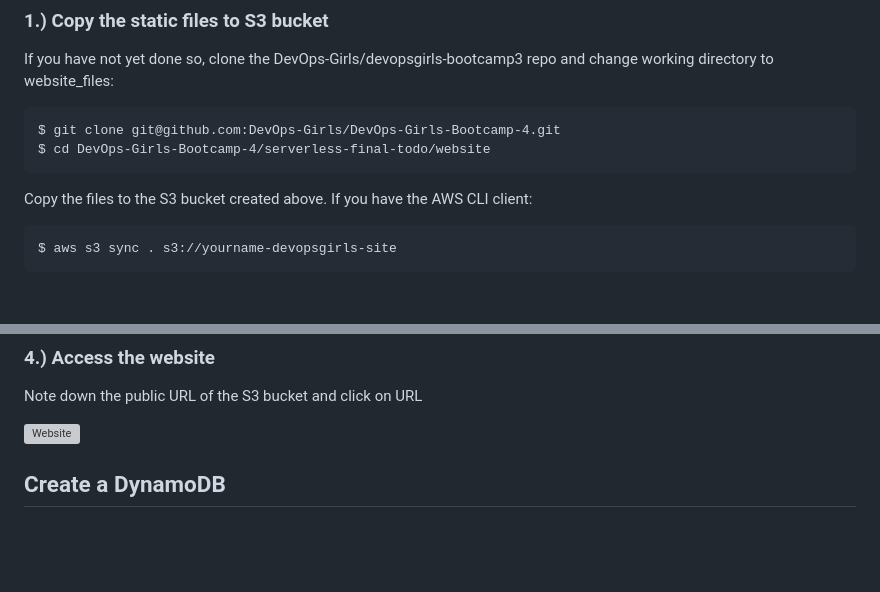
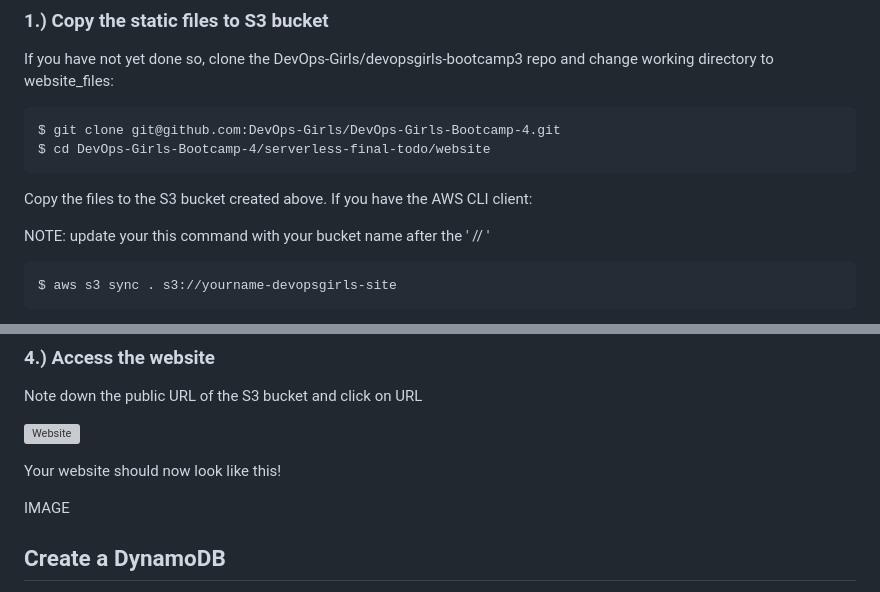
Before and after one commit to DevOps-Represent/DevOps-Girls-Serverless-Bootcamp-4, a Markdown page: clickops-todo/README.md, 2 parts joined by grey strips. Drawn GitHub-style; blank space fills up the shorter version; grey boxes are pictures that could not be loaded.

````diff
--- a/clickops-todo/README.md
+++ b/clickops-todo/README.md
@@ -73,6 +73,8 @@ $ cd DevOps-Girls-Bootcamp-4/serverless-final-todo/website
 
 Copy the files to the S3 bucket created above. If you have the AWS CLI client:
 
+NOTE: update your this command with your bucket name after the ' // '
+
 ```
 $ aws s3 sync . s3://yourname-devopsgirls-site
 ```
@@ -95,6 +98,10 @@ Choose all the files, click on "More" and choose "Make Public". When prompted, c
 Note down the public URL of the S3 bucket and click on URL
 
 ![Website](https://github.com/DevOps-Girls/devopsgirls-bootcamp3/blob/master/images/3-3-serverless-static-site/3-3-10-s3-public-endpoint.png?raw=true)
+
+Your website should now look like this!
+
+IMAGE
 
 
 ## Create a DynamoDB
````
Also changed, not shown: other parts of clickops-todo/README.md (+24 -7 lines), images/s3_2.png, images/s3_2defaults.png (added), images/s3_bucketpolicy.png (added), images/s3_filepublic.png (added).
